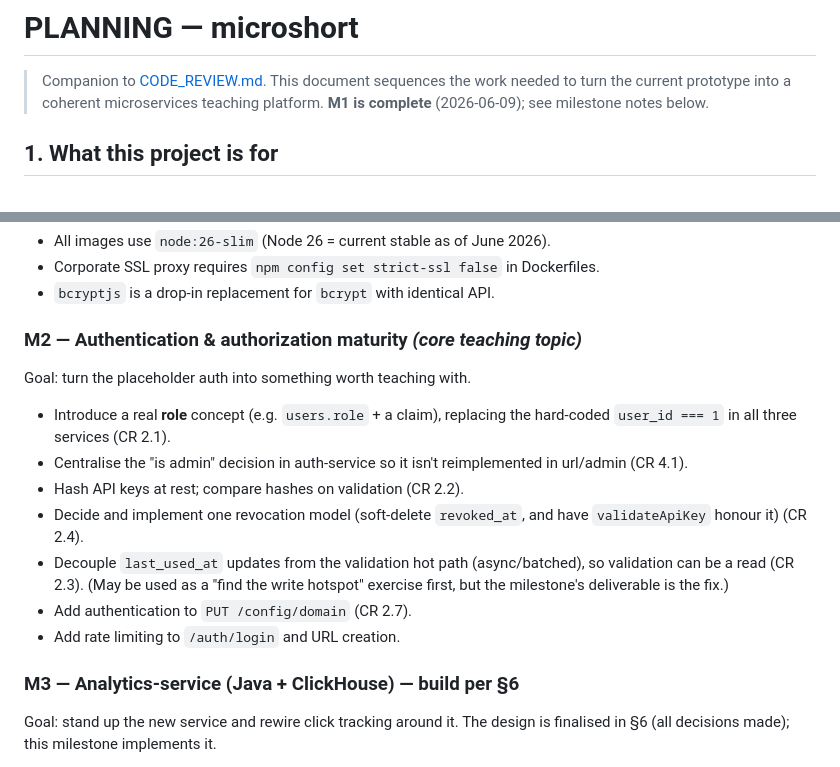
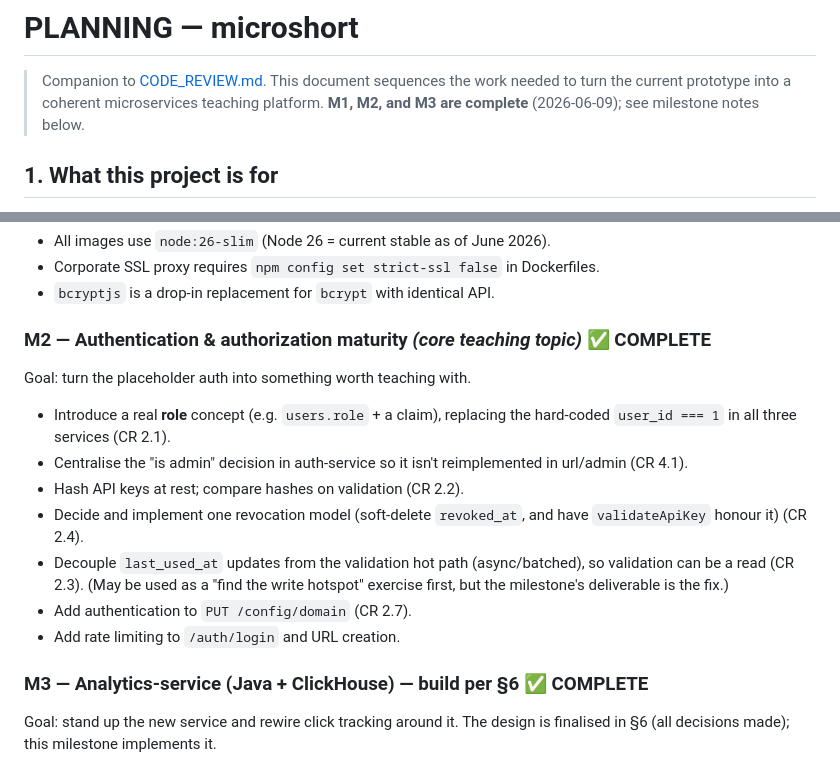
Before and after one commit to PXL-Digital-Application-Samples/microshort, a Markdown page: PLANNING.md, 2 parts joined by grey strips. Rendered like a GitHub page.

```diff
--- a/PLANNING.md
+++ b/PLANNING.md
@@ -2,7 +2,7 @@
 
 > Companion to [CODE_REVIEW.md](./CODE_REVIEW.md). This document sequences the
 > work needed to turn the current prototype into a coherent microservices teaching
-> platform. **M1 is complete** (2026-06-09); see milestone notes below.
+> platform. **M1, M2, and M3 are complete** (2026-06-09); see milestone notes below.
 
 ## 1. What this project is for
 
@@ -100,7 +100,7 @@ Notes:
 - Corporate SSL proxy requires `npm config set strict-ssl false` in Dockerfiles.
 - `bcryptjs` is a drop-in replacement for `bcrypt` with identical API.
 
-### M2 — Authentication & authorization maturity *(core teaching topic)*
+### M2 — Authentication & authorization maturity *(core teaching topic)* ✅ COMPLETE
 Goal: turn the placeholder auth into something worth teaching with.
 - Introduce a real **role** concept (e.g. `users.role` + a claim), replacing the
   hard-coded `user_id === 1` in all three services (CR 2.1).
@@ -115,7 +115,7 @@ Goal: turn the placeholder auth into something worth teaching with.
 - Add authentication to `PUT /config/domain` (CR 2.7).
 - Add rate limiting to `/auth/login` and URL creation.
 
-### M3 — Analytics-service (Java + ClickHouse) — **build per §6**
+### M3 — Analytics-service (Java + ClickHouse) — **build per §6** ✅ COMPLETE
 Goal: stand up the new service and rewire click tracking around it. The design is
 finalised in §6 (all decisions made); this milestone implements it.
 - Scaffold the Spring Boot 3.x / Java 21 / Maven service on port 3005, with
```
Also changed, not shown: CLAUDE.md (+2 -2 lines), README.md (+5 -5 lines).
